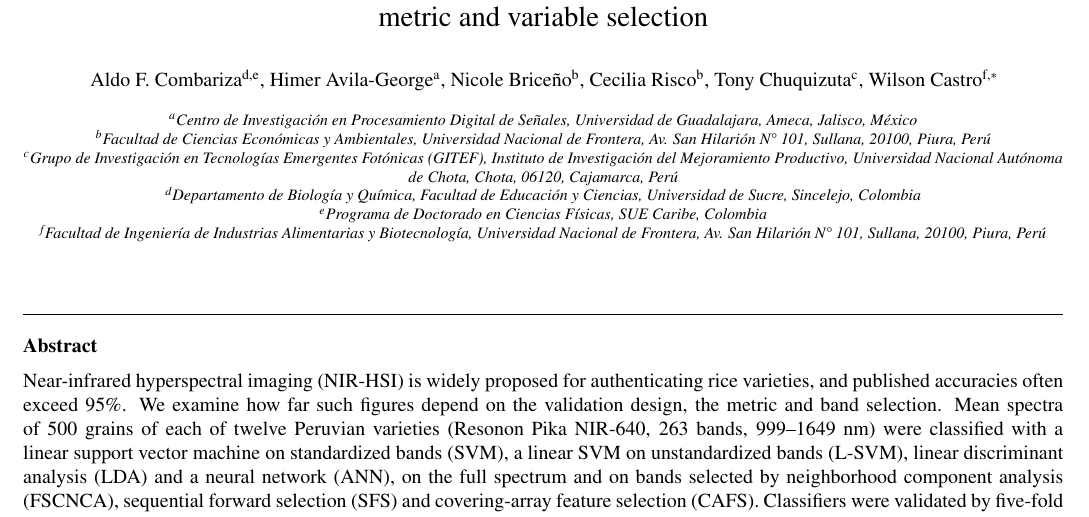
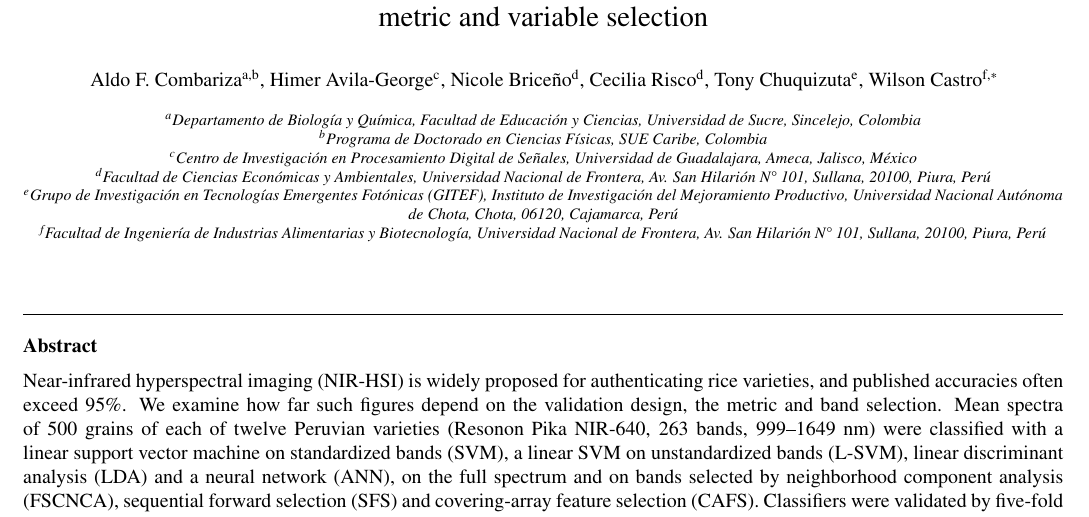
Before and after one commit to In-Silico-RG/Arroz_NIR_Replication, a LaTeX paper (manuscript/Manuscript_v7.tex): part of page 1 of 15, cut so that both start at the same text. Compiled offline with pdfLaTeX.

Commit message:
v7: author order as on Overleaf (Combariza first); affiliations renumbered
Co-Authored-By: Claude Opus 5.5 <noreply@anthropic.com>

```diff
--- a/manuscript/Manuscript_v7.tex
+++ b/manuscript/Manuscript_v7.tex
@@ -47,29 +47,29 @@
 
 \title{Rice variety discrimination by NIR hyperspectral imaging: validation design, accuracy metric and variable selection}
 
-\author[4,5]{Aldo F. Combariza}
+\author[1,2]{Aldo F. Combariza}
 \ead{aldo.combariza@unisucre.edu.co}
-\author[1]{Himer Avila-George}
-\author[2]{Nicole Briceño}
+\author[3]{Himer Avila-George}
+\author[4]{Nicole Briceño}
 \ead{2019203003@unf.edu.pe}
-\author[2]{Cecilia Risco}
+\author[4]{Cecilia Risco}
 \ead{crisco@unf.edu.pe}
-\author[3]{Tony Chuquizuta}
+\author[5]{Tony Chuquizuta}
 \ead{tchuquizuta@unach.edu.pe}
 \author[6]{Wilson Castro\corref{cor1}}
 \ead{wcastro@unf.edu.pe}
 \cortext[cor1]{Corresponding author}
 
 %% Author affiliation
-\affiliation[1]{organization={Centro de Investigación en Procesamiento Digital de Señales, Universidad de Guadalajara}, city={Ameca}, state={Jalisco}, country={México}}
+\affiliation[1]{organization={Departamento de Biología y Química, Facultad de Educación y Ciencias, Universidad de Sucre}, city={Sincelejo}, country={Colombia}}
 
-\affiliation[2]{organization={Facultad de Ciencias Económicas y Ambientales, Universidad Nacional de Frontera}, addressline={Av. San Hilarión N° 101}, city={Sullana}, postcode={20100}, state={Piura}, country={Perú}}
+\affiliation[2]{organization={Programa de Doctorado en Ciencias Físicas, SUE Caribe}, country={Colombia}}
 
-\affiliation[3]{organization={Grupo de Investigación en Tecnologías Emergentes Fotónicas (GITEF), Instituto de Investigación del Mejoramiento Productivo, Universidad Nacional Autónoma de Chota}, city={Chota}, postcode={06120}, state={Cajamarca}, country={Perú}}
+\affiliation[3]{organization={Centro de Investigación en Procesamiento Digital de Señales, Universidad de Guadalajara}, city={Ameca}, state={Jalisco}, country={México}}
 
-\affiliation[4]{organization={Departamento de Biología y Química, Facultad de Educación y Ciencias, Universidad de Sucre}, city={Sincelejo}, country={Colombia}}
+\affiliation[4]{organization={Facultad de Ciencias Económicas y Ambientales, Universidad Nacional de Frontera}, addressline={Av. San Hilarión N° 101}, city={Sullana}, postcode={20100}, state={Piura}, country={Perú}}
 
-\affiliation[5]{organization={Programa de Doctorado en Ciencias Físicas, SUE Caribe}, country={Colombia}}
+\affiliation[5]{organization={Grupo de Investigación en Tecnologías Emergentes Fotónicas (GITEF), Instituto de Investigación del Mejoramiento Productivo, Universidad Nacional Autónoma de Chota}, city={Chota}, postcode={06120}, state={Cajamarca}, country={Perú}}
 
 \affiliation[6]{organization={Facultad de Ingeniería de Industrias Alimentarias y Biotecnología, Universidad Nacional de Frontera}, addressline={Av. San Hilarión N° 101}, city={Sullana}, postcode={20100}, state={Piura}, country={Perú}}
 
```
Also changed, not shown: manuscript/Manuscript_v7.pdf.
